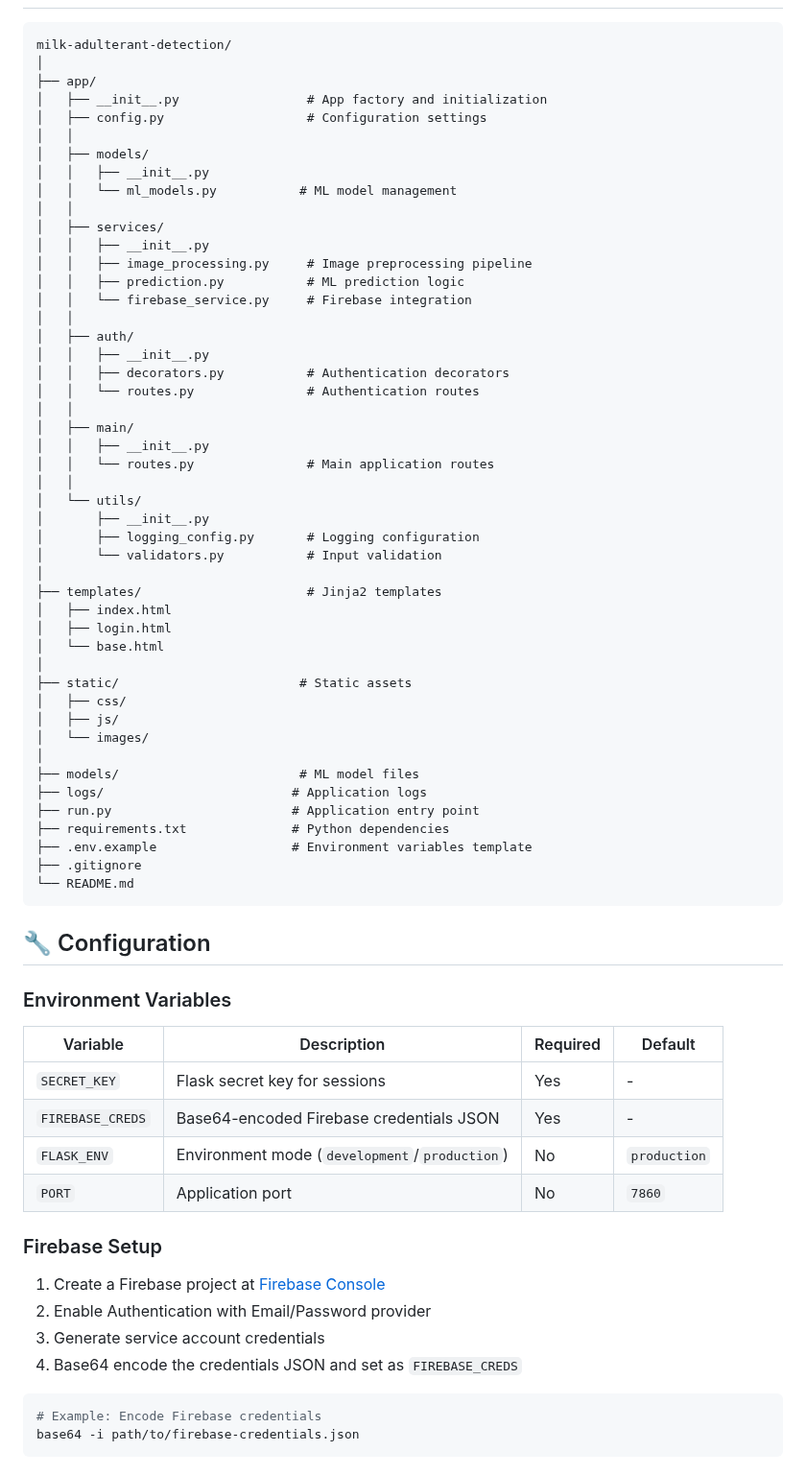
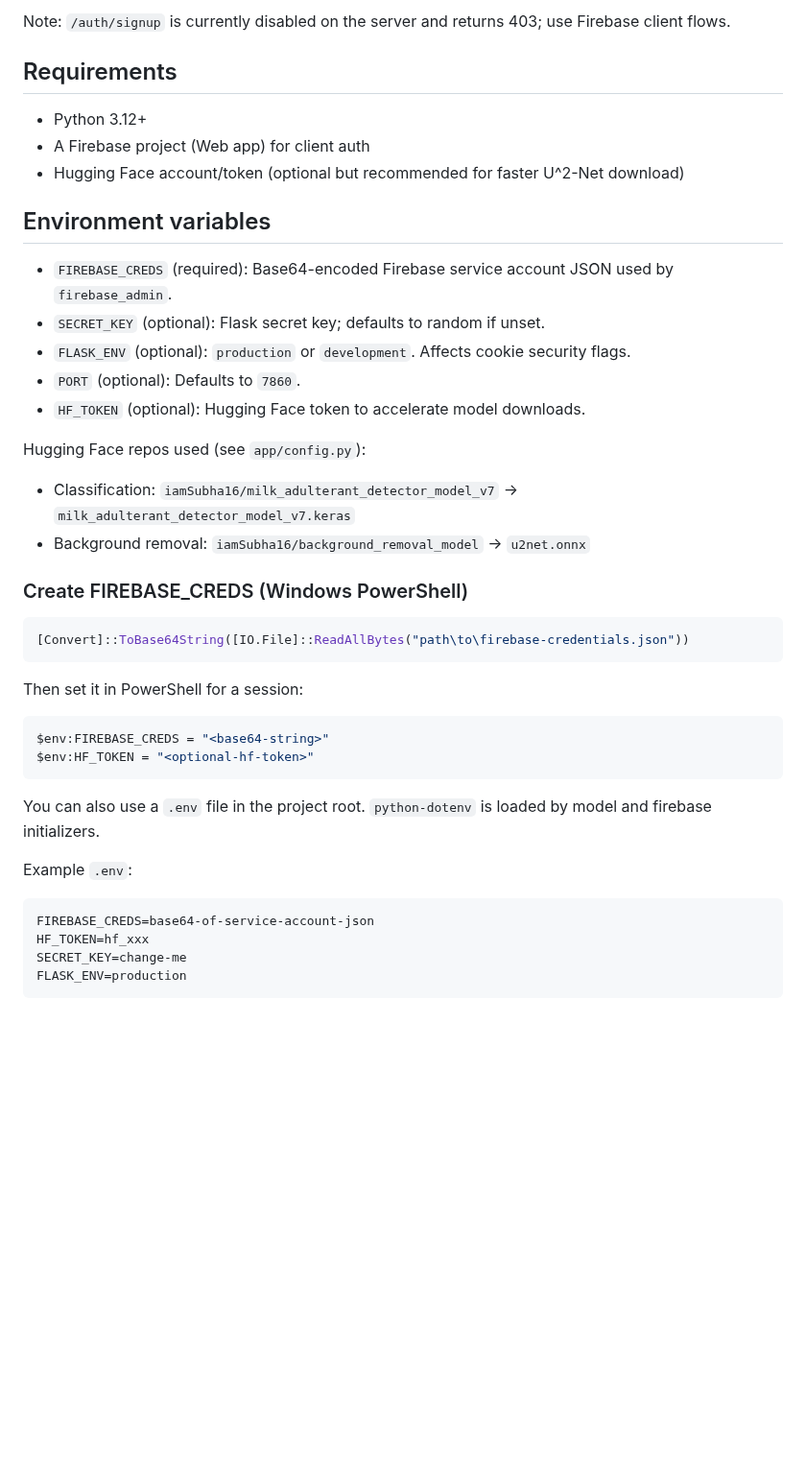
Before and after one commit to iamsubha16/imageO_v1, a Markdown page: README.md, the part around one of its changes. Shown at 96% size. Drawn GitHub-style; blank space fills up the shorter version.

````diff
--- a/README.md
+++ b/README.md
@@ -48,74 +69,39 @@ A sophisticated web application that uses deep learning and computer vision to d
 
+Note: `/auth/signup` is currently disabled on the server and returns 403; use Firebase client flows.
+
+## Requirements
+- Python 3.12+
+- A Firebase project (Web app) for client auth
+- Hugging Face account/token (optional but recommended for faster U^2-Net download)
+
+## Environment variables
+- `FIREBASE_CREDS` (required): Base64-encoded Firebase service account JSON used by `firebase_admin`.
+- `SECRET_KEY` (optional): Flask secret key; defaults to random if unset.
+- `FLASK_ENV` (optional): `production` or `development`. Affects cookie security flags.
+- `PORT` (optional): Defaults to `7860`.
+- `HF_TOKEN` (optional): Hugging Face token to accelerate model downloads.
+
+Hugging Face repos used (see `app/config.py`):
+- Classification: `iamSubha16/milk_adulterant_detector_model_v7` → `milk_adulterant_detector_model_v7.keras`
+- Background removal: `iamSubha16/background_removal_model` → `u2net.onnx`
+
+### Create FIREBASE_CREDS (Windows PowerShell)
+```powershell
+[Convert]::ToBase64String([IO.File]::ReadAllBytes("path\to\firebase-credentials.json"))
 ```
-milk-adulterant-detection/
-│
-├── app/
-│   ├── __init__.py                 # App factory and initialization
-│   ├── config.py                   # Configuration settings
-│   │
-│   ├── models/
-│   │   ├── __init__.py
-│   │   └── ml_models.py           # ML model management
-│   │
-│   ├── services/
-│   │   ├── __init__.py
-│   │   ├── image_processing.py     # Image preprocessing pipeline
-│   │   ├── prediction.py           # ML prediction logic
-│   │   └── firebase_service.py     # Firebase integration
-│   │
-│   ├── auth/
-│   │   ├── __init__.py
-│   │   ├── decorators.py           # Authentication decorators
-│   │   └── routes.py               # Authentication routes
-│   │
-│   ├── main/
-│   │   ├── __init__.py
-│   │   └── routes.py               # Main application routes
-│   │
-│   └── utils/
-│       ├── __init__.py
-│       ├── logging_config.py       # Logging configuration
-│       └── validators.py           # Input validation
-│
-├── templates/                      # Jinja2 templates
-│   ├── index.html
-│   ├── login.html
-│   └── base.html
-│
-├── static/                        # Static assets
-│   ├── css/
-│   ├── js/
-│   └── images/
-│
-├── models/                        # ML model files
-├── logs/                         # Application logs
-├── run.py                        # Application entry point
-├── requirements.txt              # Python dependencies
-├── .env.example                  # Environment variables template
-├── .gitignore
-└── README.md
+Then set it in PowerShell for a session:
+```powershell
+$env:FIREBASE_CREDS = "<base64-string>"
+$env:HF_TOKEN = "<optional-hf-token>"
 ```
 
-## 🔧 Configuration
+You can also use a `.env` file in the project root. `python-dotenv` is loaded by model and firebase initializers.
 
-### Environment Variables
-
-| Variable | Description | Required | Default |
-|----------|-------------|----------|---------|
-| `SECRET_KEY` | Flask secret key for sessions | Yes | - |
-| `FIREBASE_CREDS` | Base64-encoded Firebase credentials JSON | Yes | - |
-| `FLASK_ENV` | Environment mode (`development`/`production`) | No | `production` |
-| `PORT` | Application port | No | `7860` |
-
-### Firebase Setup
-
-1. Create a Firebase project at [Firebase Console](https://console.firebase.google.com)
-2. Enable Authentication with Email/Password provider
-3. Generate service account credentials
-4. Base64 encode the credentials JSON and set as `FIREBASE_CREDS`
-
-```bash
-# Example: Encode Firebase credentials
-base64 -i path/to/firebase-credentials.json
+Example `.env`:
+```env
+FIREBASE_CREDS=base64-of-service-account-json
+HF_TOKEN=hf_xxx
+SECRET_KEY=change-me
+FLASK_ENV=production
 ```
 
````
Also changed, not shown: other parts of README.md (+97 -245 lines).
